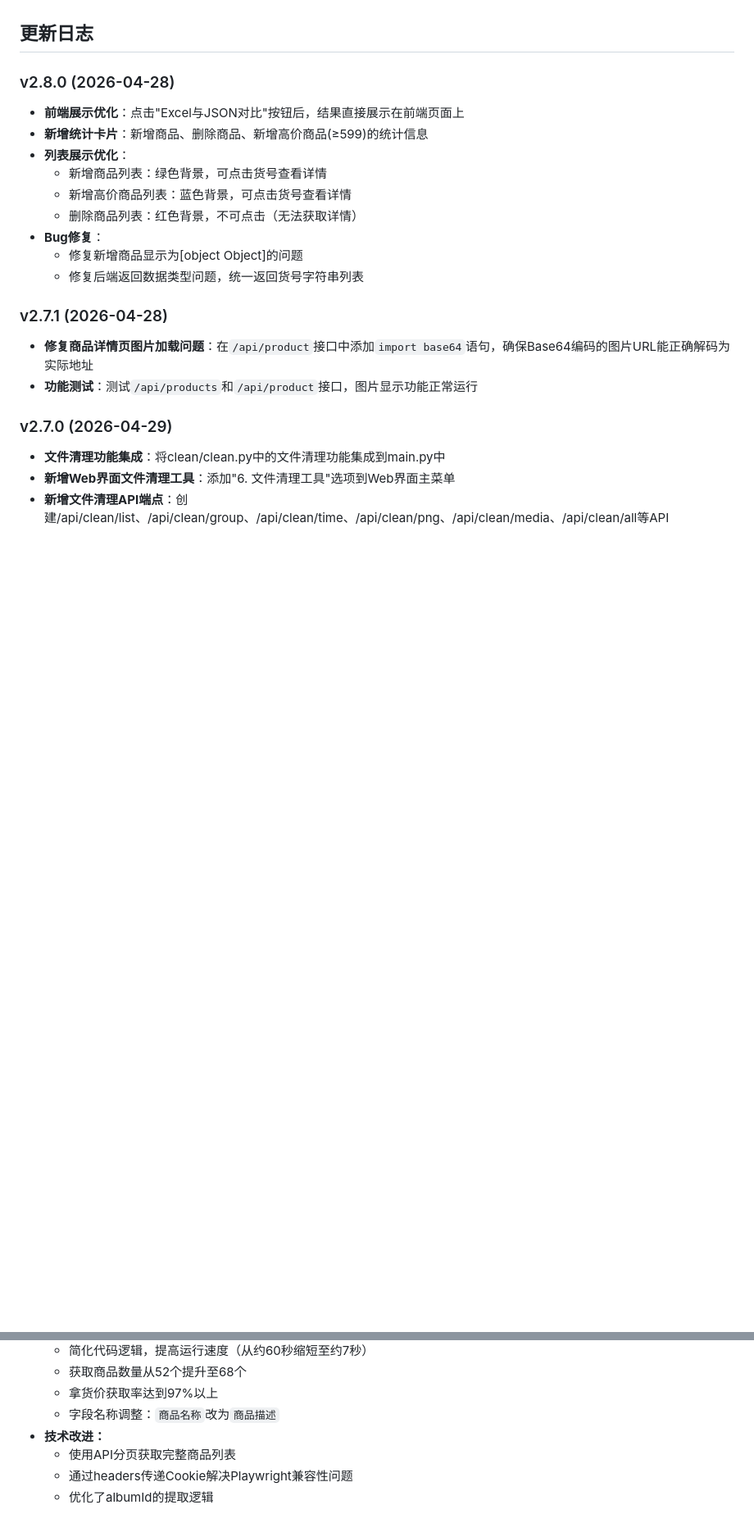
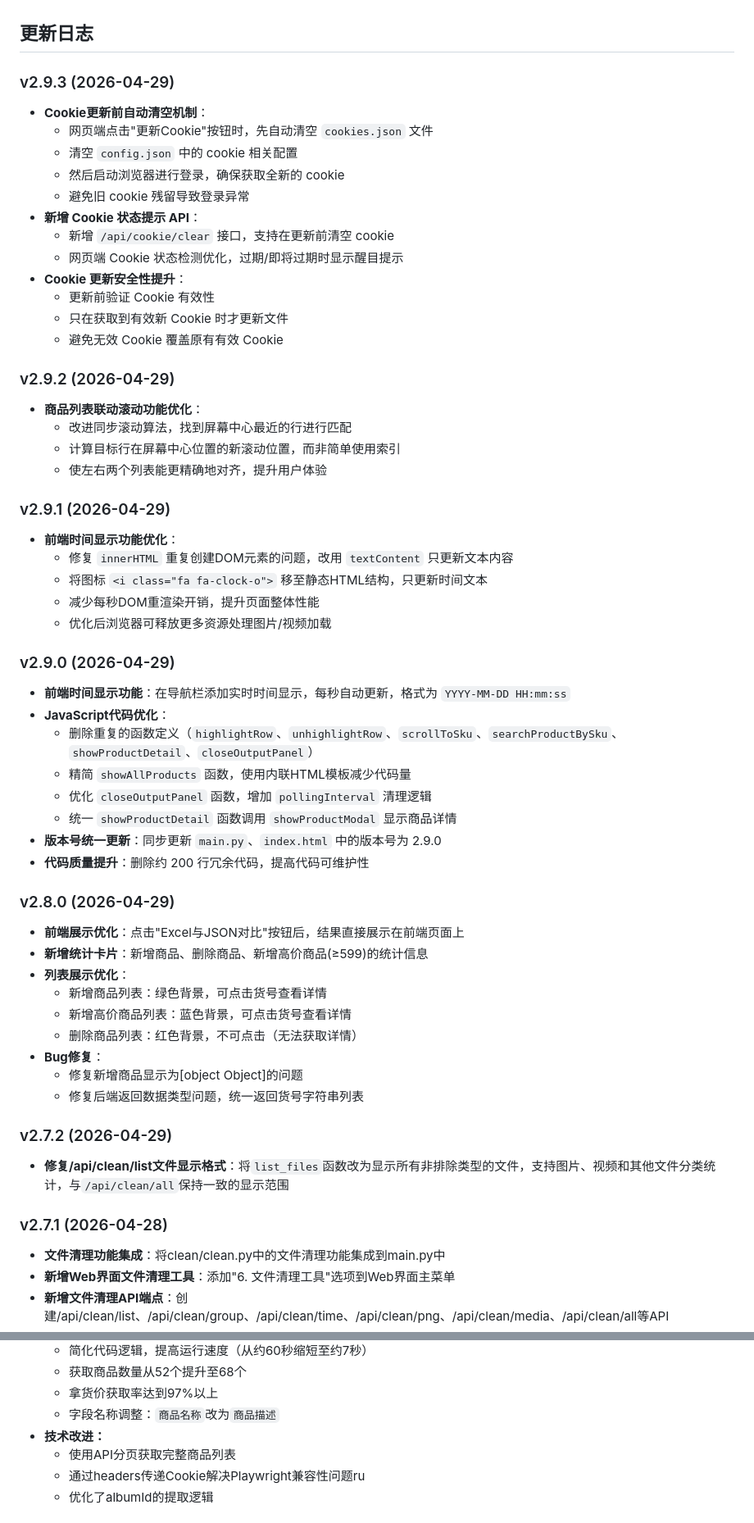
Before and after one commit to RichelYu1998/xy_ws, a Markdown page: README.md, 2 parts joined by grey strips. Shown at 82% size. GitHub-like rendering; blank space fills up the shorter version.

```diff
--- a/README.md
+++ b/README.md
@@ -520,7 +552,44 @@ pip install openpyxl
 
 ## 更新日志
 
-### v2.8.0 (2026-04-28)
+### v2.9.3 (2026-04-29)
+- **Cookie更新前自动清空机制**：
+  - 网页端点击"更新Cookie"按钮时，先自动清空 `cookies.json` 文件
+  - 清空 `config.json` 中的 cookie 相关配置
+  - 然后启动浏览器进行登录，确保获取全新的 cookie
+  - 避免旧 cookie 残留导致登录异常
+- **新增 Cookie 状态提示 API**：
+  - 新增 `/api/cookie/clear` 接口，支持在更新前清空 cookie
+  - 网页端 Cookie 状态检测优化，过期/即将过期时显示醒目提示
+- **Cookie 更新安全性提升**：
+  - 更新前验证 Cookie 有效性
+  - 只在获取到有效新 Cookie 时才更新文件
+  - 避免无效 Cookie 覆盖原有有效 Cookie
+
+### v2.9.2 (2026-04-29)
+- **商品列表联动滚动功能优化**：
+  - 改进同步滚动算法，找到屏幕中心最近的行进行匹配
+  - 计算目标行在屏幕中心位置的新滚动位置，而非简单使用索引
+  - 使左右两个列表能更精确地对齐，提升用户体验
+
+### v2.9.1 (2026-04-29)
+- **前端时间显示功能优化**：
+  - 修复 `innerHTML` 重复创建DOM元素的问题，改用 `textContent` 只更新文本内容
+  - 将图标 `<i class="fa fa-clock-o">` 移至静态HTML结构，只更新时间文本
+  - 减少每秒DOM重渲染开销，提升页面整体性能
+  - 优化后浏览器可释放更多资源处理图片/视频加载
+
+### v2.9.0 (2026-04-29)
+- **前端时间显示功能**：在导航栏添加实时时间显示，每秒自动更新，格式为 `YYYY-MM-DD HH:mm:ss`
+- **JavaScript代码优化**：
+  - 删除重复的函数定义（`highlightRow`、`unhighlightRow`、`scrollToSku`、`searchProductBySku`、`showProductDetail`、`closeOutputPanel`）
+  - 精简 `showAllProducts` 函数，使用内联HTML模板减少代码量
+  - 优化 `closeOutputPanel` 函数，增加 `pollingInterval` 清理逻辑
+  - 统一 `showProductDetail` 函数调用 `showProductModal` 显示商品详情
+- **版本号统一更新**：同步更新 `main.py`、`index.html` 中的版本号为 2.9.0
+- **代码质量提升**：删除约 200 行冗余代码，提高代码可维护性
+
+### v2.8.0 (2026-04-29)
 - **前端展示优化**：点击"Excel与JSON对比"按钮后，结果直接展示在前端页面上
 - **新增统计卡片**：新增商品、删除商品、新增高价商品(≥599)的统计信息
 - **列表展示优化**：
@@ -531,11 +600,10 @@ pip install openpyxl
   - 修复新增商品显示为[object Object]的问题
   - 修复后端返回数据类型问题，统一返回货号字符串列表
 
+### v2.7.2 (2026-04-29)
+- **修复/api/clean/list文件显示格式**：将`list_files`函数改为显示所有非排除类型的文件，支持图片、视频和其他文件分类统计，与`/api/clean/all`保持一致的显示范围
+
 ### v2.7.1 (2026-04-28)
-- **修复商品详情页图片加载问题**：在`/api/product`接口中添加`import base64`语句，确保Base64编码的图片URL能正确解码为实际地址
-- **功能测试**：测试`/api/products`和`/api/product`接口，图片显示功能正常运行
-
-### v2.7.0 (2026-04-29)
 - **文件清理功能集成**：将clean/clean.py中的文件清理功能集成到main.py中
 - **新增Web界面文件清理工具**：添加"6. 文件清理工具"选项到Web界面主菜单
 - **新增文件清理API端点**：创建/api/clean/list、/api/clean/group、/api/clean/time、/api/clean/png、/api/clean/media、/api/clean/all等API
@@ -590,6 +671,6 @@ pip install openpyxl
   - 字段名称调整：`商品名称`改为`商品描述`
 - **技术改进：**
   - 使用API分页获取完整商品列表
-  - 通过headers传递Cookie解决Playwright兼容性问题
+  - 通过headers传递Cookie解决Playwright兼容性问题ru
   - 优化了albumId的提取逻辑
 
```
Also changed, not shown: other parts of README.md (+75 -35 lines).
